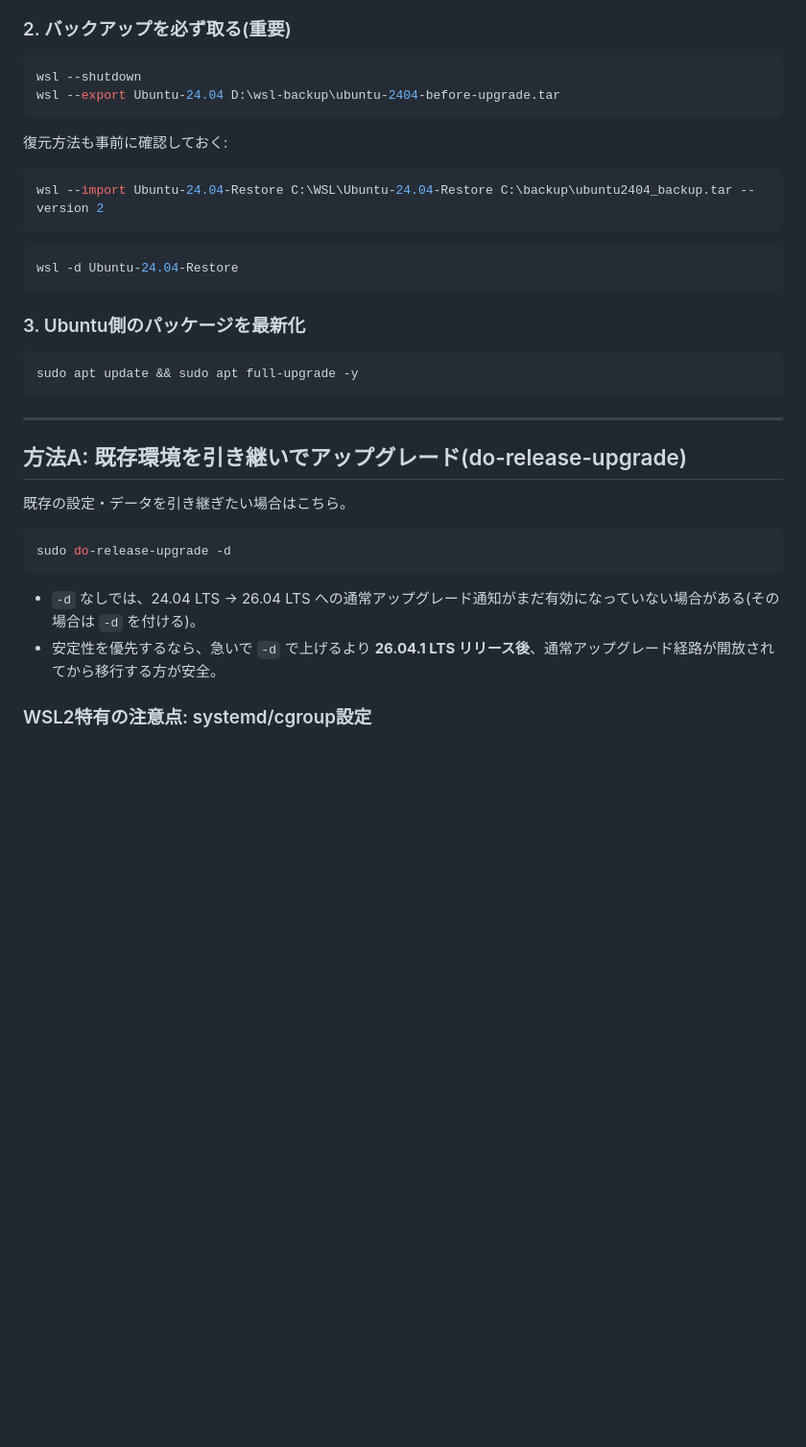
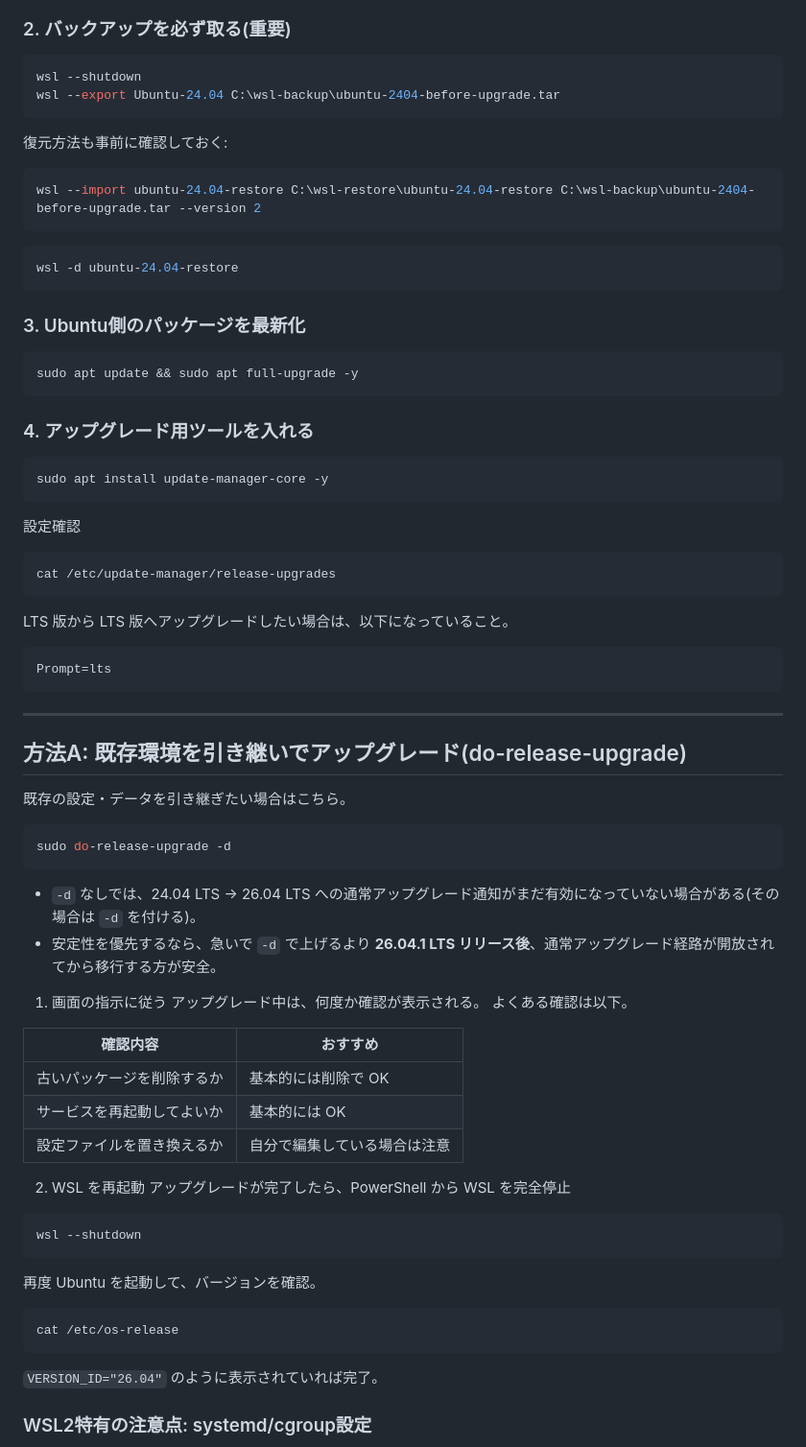
Before and after one commit to syunhigu/develop-dev, a Markdown page: document/WSL2のUbuntu24.04→26.04LTSアップグレード手順.md, the part around the change. Shown at 96% size. Rendered like a GitHub page; blank space fills up the shorter version.

Commit message:
wsl2のubuntu24.04→26.04引継ぎアップグレード

````diff
--- a/document/WSL2のUbuntu24.04→26.04LTSアップグレード手順.md
+++ b/document/WSL2のUbuntu24.04→26.04LTSアップグレード手順.md
@@ -16,23 +16,39 @@ wsl --version
 
 ```powershell
 wsl --shutdown
-wsl --export Ubuntu-24.04 D:\wsl-backup\ubuntu-2404-before-upgrade.tar
+wsl --export Ubuntu-24.04 C:\wsl-backup\ubuntu-2404-before-upgrade.tar
 ```
 
 復元方法も事前に確認しておく:
 
 ```powershell
-wsl --import Ubuntu-24.04-Restore C:\WSL\Ubuntu-24.04-Restore C:\backup\ubuntu2404_backup.tar --version 2
+wsl --import ubuntu-24.04-restore C:\wsl-restore\ubuntu-24.04-restore C:\wsl-backup\ubuntu-2404-before-upgrade.tar --version 2
 ```
 
 ```powershell
-wsl -d Ubuntu-24.04-Restore
+wsl -d ubuntu-24.04-restore
 ```
 
 ### 3. Ubuntu側のパッケージを最新化
 
 ```bash
 sudo apt update && sudo apt full-upgrade -y
+```
+
+### 4. アップグレード用ツールを入れる
+
+```bash
+sudo apt install update-manager-core -y
+```
+
+設定確認
+```bash
+cat /etc/update-manager/release-upgrades
+```
+
+LTS 版から LTS 版へアップグレードしたい場合は、以下になっていること。
+```bash
+Prompt=lts
 ```
 
 ---
@@ -47,6 +63,29 @@ sudo do-release-upgrade -d
 
 - `-d` なしでは、24.04 LTS → 26.04 LTS への通常アップグレード通知がまだ有効になっていない場合がある(その場合は `-d` を付ける)。
 - 安定性を優先するなら、急いで `-d` で上げるより **26.04.1 LTS リリース後**、通常アップグレード経路が開放されてから移行する方が安全。
+
+1. 画面の指示に従う
+アップグレード中は、何度か確認が表示される。
+よくある確認は以下。
+
+| 確認内容 | おすすめ |
+| -- | -- |
+| 古いパッケージを削除するか | 基本的には削除で OK |
+| サービスを再起動してよいか | 基本的には OK |
+| 設定ファイルを置き換えるか | 自分で編集している場合は注意 |
+
+2. WSL を再起動
+アップグレードが完了したら、PowerShell から WSL を完全停止
+```bash
+wsl --shutdown
+```
+
+再度 Ubuntu を起動して、バージョンを確認。
+```bash
+cat /etc/os-release
+```
+
+`VERSION_ID="26.04"` のように表示されていれば完了。
 
 ### WSL2特有の注意点: systemd/cgroup設定
 
````
